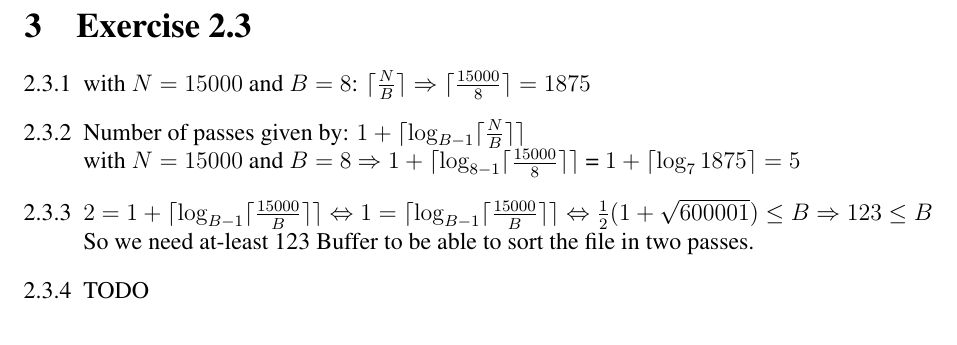
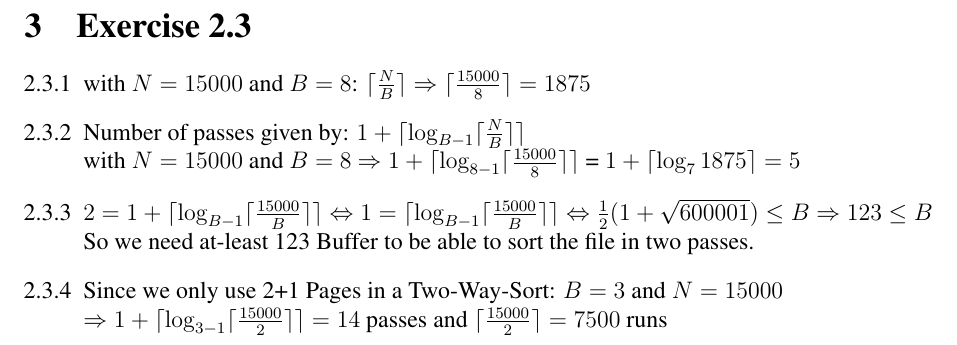
Before and after one commit to TimoBergerbusch/Implementation-of-Databases, a LaTeX problem sheet (2. Übung/2.Uebung.tex): part of page 3 of 3, cut so that both start at the same text. Compiled offline with pdfLaTeX.

Commit message:
2.3.4 added

```diff
--- a/2. Übung/2.Uebung.tex
+++ b/2. Übung/2.Uebung.tex
@@ -148,7 +148,8 @@
 			  with $N=15000$ and $B=8$ $\Rightarrow 1+\lceil \log_{8-1}\lceil \frac{15000}{8} \rceil \rceil$ = $1+\lceil \log_7 1875 \rceil = 5 $
 		\item $ 2 = 1+\lceil \log_{B-1}\lceil \frac{15000}{B} \rceil \rceil \Leftrightarrow 1 = \lceil \log_{B-1}\lceil \frac{15000}{B} \rceil \rceil \Leftrightarrow \frac{1}{2}(1+\sqrt{600001}) \le B \Rightarrow 123 \le B$ \\
 		So we need at-least 123 Buffer to be able to sort the file in two passes. %TODO: Umformung aufschreiben
-		\item TODO %TODO
+		\item Since we only use 2+1 Pages in a Two-Way-Sort: $B=3$ and $N=15000$ \\ $\Rightarrow 1+\lceil \log_{3-1}\lceil \frac{15000}{2} \rceil \rceil = 14$ passes
+			and $ \lceil \frac{15000}{2} \rceil = 7500$ runs
 
 	\end{enumerate}
 \end{document}
```
Also changed, not shown: 2. Übung/2.Uebung.pdf.
